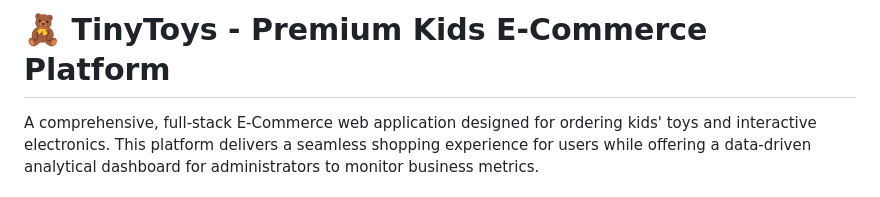
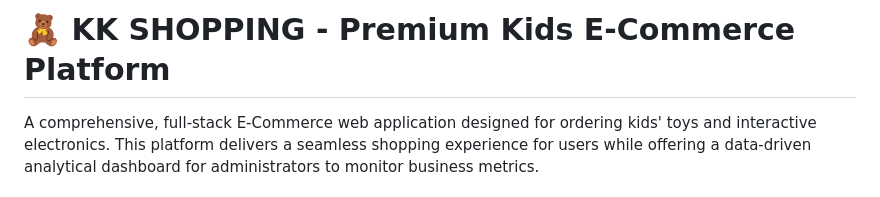
Before and after one commit to kabilakkannan-sketch/KABILAN-TOY-STORE, a Markdown page: README.md, the part around the change. GitHub-like rendering.

Commit message:
updated headlines in my project

```diff
--- a/README.md
+++ b/README.md
@@ -1,4 +1,4 @@
-# 🧸 TinyToys - Premium Kids E-Commerce Platform
+# 🧸 KK SHOPPING - Premium Kids E-Commerce Platform
 
 A comprehensive, full-stack E-Commerce web application designed for ordering kids' toys and interactive electronics. This platform delivers a seamless shopping experience for users while offering a data-driven analytical dashboard for administrators to monitor business metrics.
 
```
